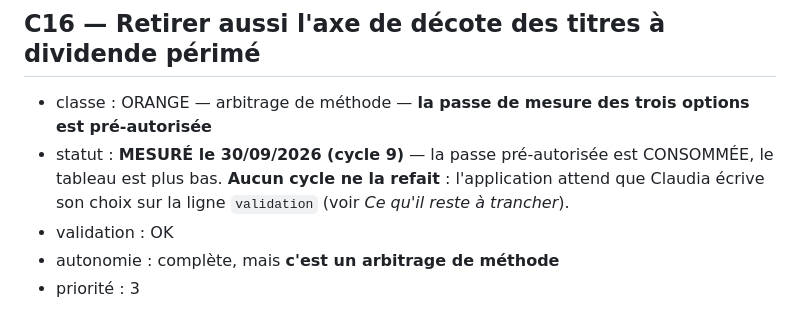
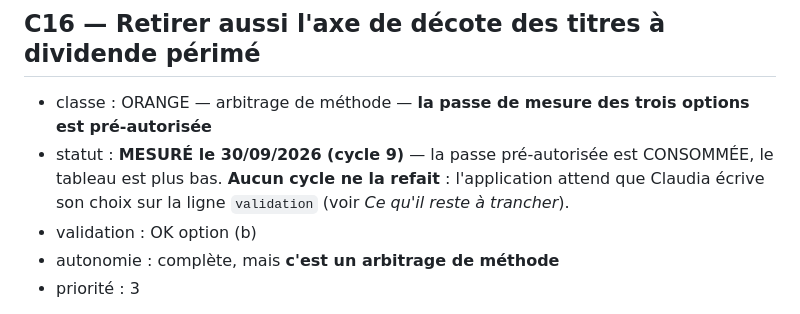
Before and after one commit to armelrosario-sys/brvm-data-pipeline, a Markdown page: CHANTIERS.md, the part around the change. GitHub-like rendering.

Commit message:
Clarify validation status in CHANTIERS.md
Updated validation status to specify option (b).

```diff
--- a/CHANTIERS.md
+++ b/CHANTIERS.md
@@ -687,7 +687,7 @@ de C18.
 - statut : **MESURÉ le 30/09/2026 (cycle 9)** — la passe pré-autorisée est CONSOMMÉE, le
   tableau est plus bas. **Aucun cycle ne la refait** : l'application attend que Claudia
   écrive son choix sur la ligne `validation` (voir *Ce qu'il reste à trancher*).
-- validation : OK
+- validation : OK option (b)
 - autonomie : complète, mais **c'est un arbitrage de méthode**
 - priorité : 3
 
```
